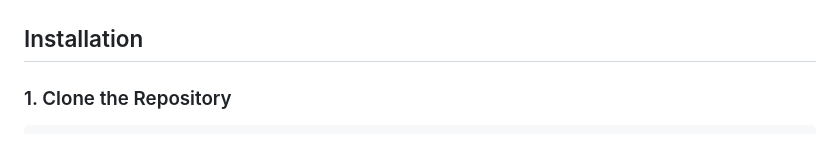
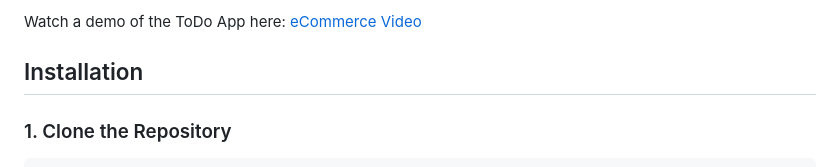
Before and after one commit to Priyachapagain/eCommerceApp, a Markdown page: README.md, the part around the change printed below. Drawn GitHub-style.

```diff
--- a/README.md
+++ b/README.md
@@ -36,3 +50,4 @@ eCommerceApp is a Flutter-based mobile application designed to provide a seamles
+Watch a demo of the ToDo App here: [eCommerce Video](https://youtu.be/yEeQl5p0e_U?si=cmmF0fqYu5jGFEvO)
 
 ## Installation
 
```
Also changed, not shown: other parts of README.md (+14 -0 lines).
